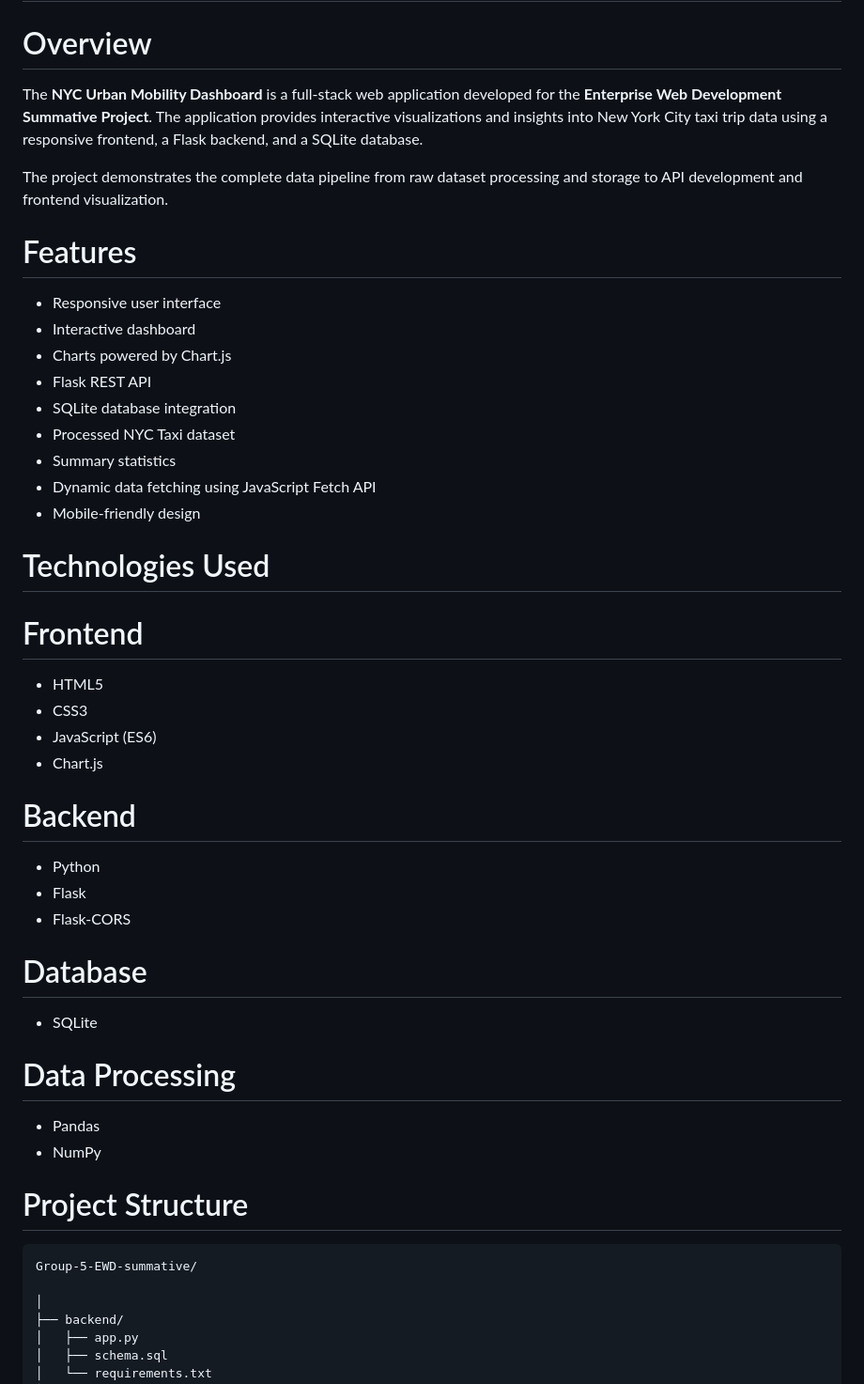
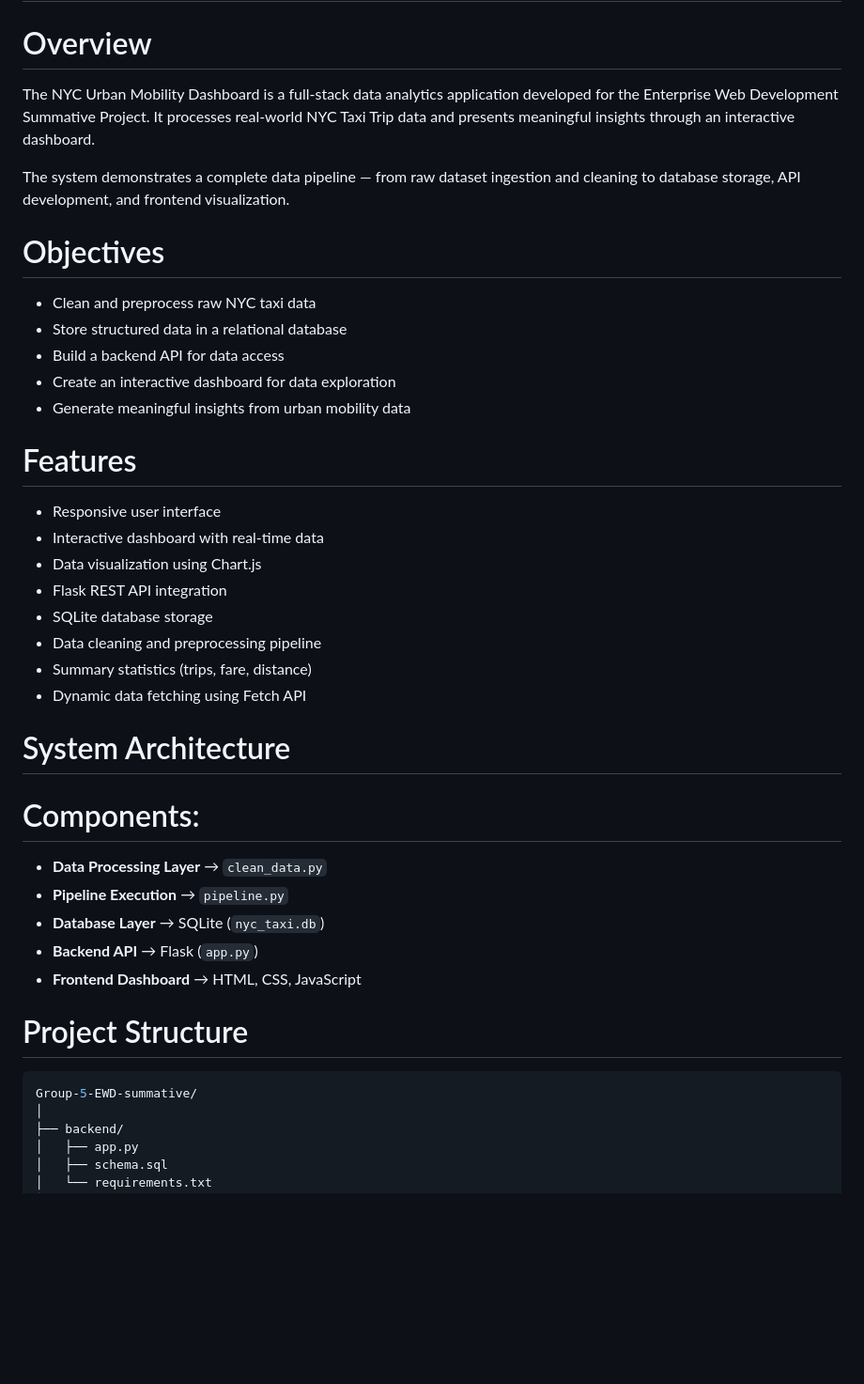
Before and after one commit to Oluwatomi-Thompson/Group-5-EWD-summative, a Markdown page: README.md, the part around one of its changes. Shown at 94% size. GitHub-like rendering; blank space fills up the shorter version.

````diff
--- a/README.md
+++ b/README.md
@@ -2,53 +2,48 @@
 
 # Overview
 
-The **NYC Urban Mobility Dashboard** is a full-stack web application developed for the **Enterprise Web Development Summative Project**. The application provides interactive visualizations and insights into New York City taxi trip data using a responsive frontend, a Flask backend, and a SQLite database.
+The NYC Urban Mobility Dashboard is a full-stack data analytics application developed for the Enterprise Web Development Summative Project. It processes real-world NYC Taxi Trip data and presents meaningful insights through an interactive dashboard.
 
-The project demonstrates the complete data pipeline from raw dataset processing and storage to API development and frontend visualization.
+The system demonstrates a complete data pipeline — from raw dataset ingestion and cleaning to database storage, API development, and frontend visualization.
+
+
+# Objectives
+
+* Clean and preprocess raw NYC taxi data
+* Store structured data in a relational database
+* Build a backend API for data access
+* Create an interactive dashboard for data exploration
+* Generate meaningful insights from urban mobility data
 
 
 # Features
 
 * Responsive user interface
-* Interactive dashboard
-* Charts powered by Chart.js
-* Flask REST API
-* SQLite database integration
-* Processed NYC Taxi dataset
-* Summary statistics
-* Dynamic data fetching using JavaScript Fetch API
-* Mobile-friendly design
+* Interactive dashboard with real-time data
+* Data visualization using Chart.js
+* Flask REST API integration
+* SQLite database storage
+* Data cleaning and preprocessing pipeline
+* Summary statistics (trips, fare, distance)
+* Dynamic data fetching using Fetch API
 
 
-# Technologies Used
 
-# Frontend
+# System Architecture
 
-* HTML5
-* CSS3
-* JavaScript (ES6)
-* Chart.js
+# Components:
 
-# Backend
+* **Data Processing Layer** → `clean_data.py`
+* **Pipeline Execution** → `pipeline.py`
+* **Database Layer** → SQLite (`nyc_taxi.db`)
+* **Backend API** → Flask (`app.py`)
+* **Frontend Dashboard** → HTML, CSS, JavaScript
 
-* Python
-* Flask
-* Flask-CORS
-
-# Database
-
-* SQLite
-
-# Data Processing
-
-* Pandas
-* NumPy
 
 # Project Structure
 
-```
+```bash
 Group-5-EWD-summative/
-
 │
 ├── backend/
 │   ├── app.py
````
Also changed, not shown: other parts of README.md (+163 -49 lines).
